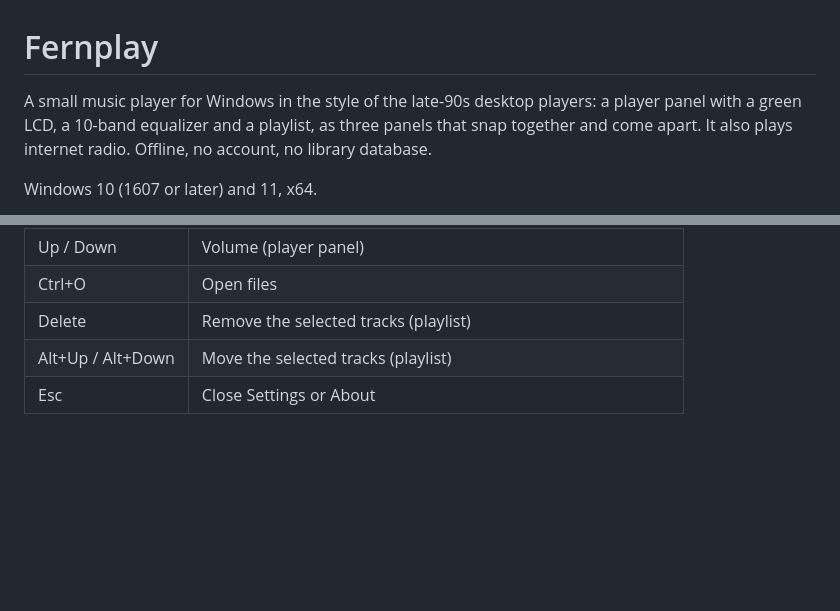
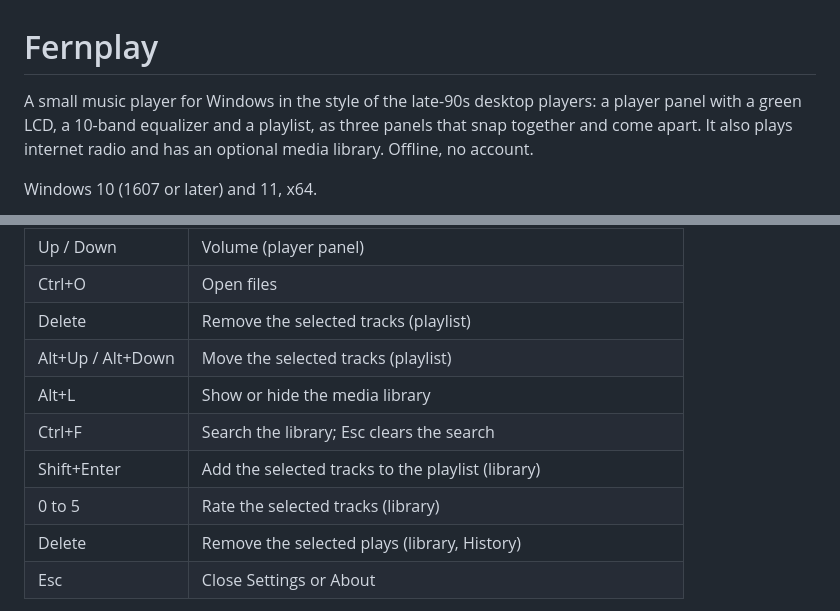
Before and after one commit to codekunde/Fernplay, a Markdown page: README.md, 2 parts joined by grey strips. Rendered like a GitHub page; blank space fills up the shorter version.

```diff
--- a/README.md
+++ b/README.md
@@ -1,6 +1,6 @@
 # Fernplay
 
-A small music player for Windows in the style of the late-90s desktop players: a player panel with a green LCD, a 10-band equalizer and a playlist, as three panels that snap together and come apart. It also plays internet radio. Offline, no account, no library database.
+A small music player for Windows in the style of the late-90s desktop players: a player panel with a green LCD, a 10-band equalizer and a playlist, as three panels that snap together and come apart. It also plays internet radio and has an optional media library. Offline, no account.
 
 Windows 10 (1607 or later) and 11, x64.
 
@@ -54,6 +70,11 @@ Stream addresses (`http://` or `https://`) in a `.m3u`, `.m3u8` or `.pls` file,
 | Ctrl+O | Open files |
 | Delete | Remove the selected tracks (playlist) |
 | Alt+Up / Alt+Down | Move the selected tracks (playlist) |
+| Alt+L | Show or hide the media library |
+| Ctrl+F | Search the library; Esc clears the search |
+| Shift+Enter | Add the selected tracks to the playlist (library) |
+| 0 to 5 | Rate the selected tracks (library) |
+| Delete | Remove the selected plays (library, History) |
 | Esc | Close Settings or About |
 
 **Media keys and the Windows media overlay.** Fernplay registers with Windows' media session, so the keyboard's play/pause, stop, next and previous keys work while other apps have focus, and Windows' media overlay (next to the volume flyout) shows the track with its buttons.
```
Also changed, not shown: other parts of README.md (+21 -4 lines), CHANGELOG.md (+15 -0 lines), docs/screenshots/library.png (added), 2 other files.
